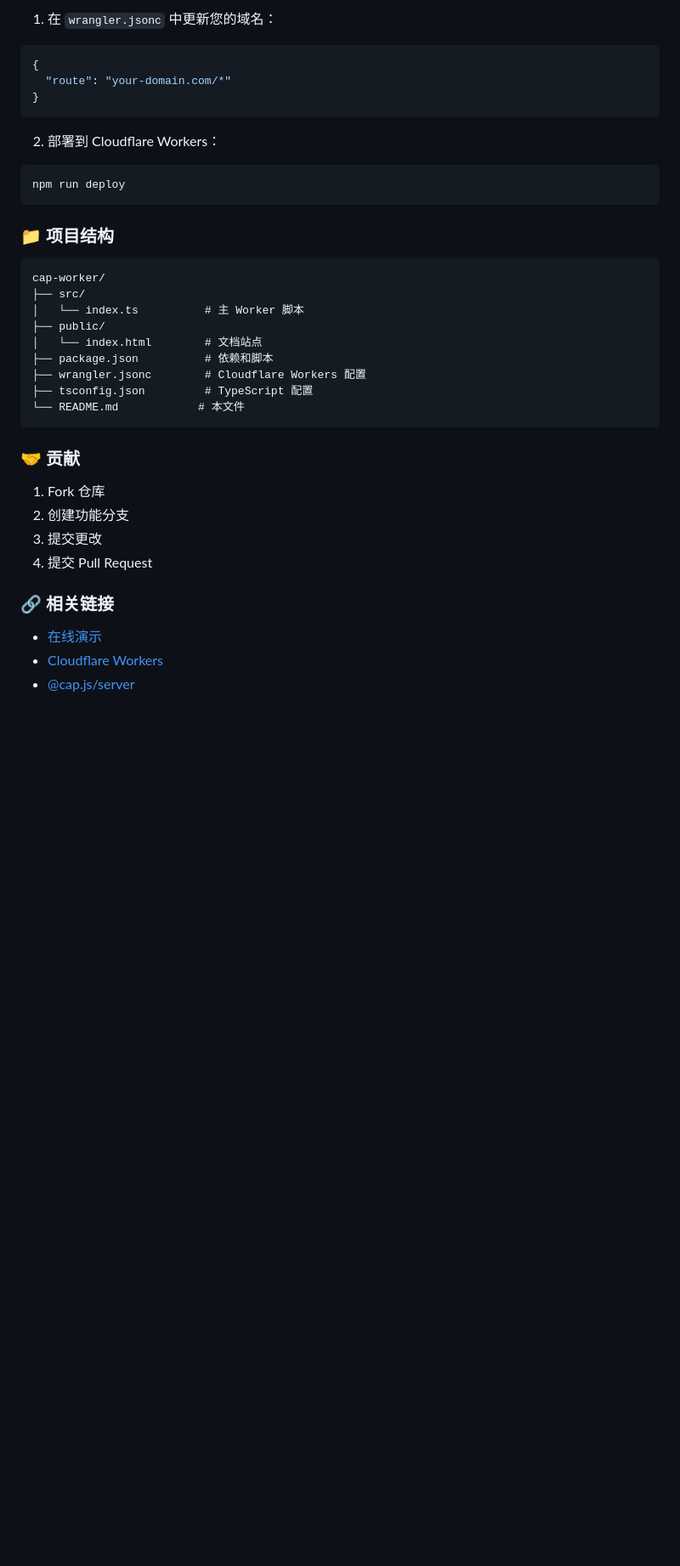
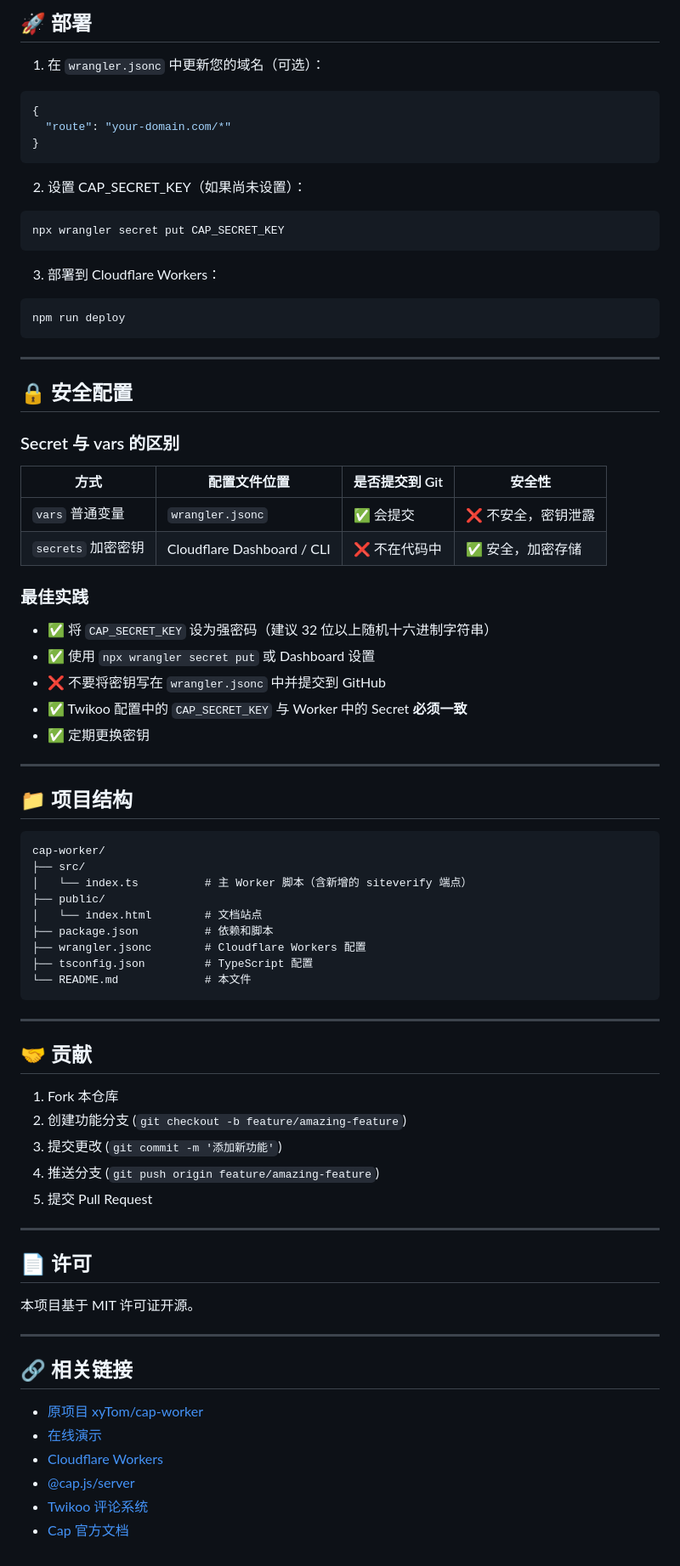
Before and after one commit to Residual-Ripple/Cap-For-Twikoo, a Markdown page: README.md, the part around the change printed below. Shown: that part at 85% size. Rendered like a GitHub page; blank space fills up the shorter version.

Commit message:
Revise README for Twikoo integration and features
Updated README to reflect changes for Twikoo compatibility and added new features.

````diff
--- a/README.md
+++ b/README.md
@@ -475,39 +419,84 @@ npm run dev
 
-1. 在 `wrangler.jsonc` 中更新您的域名：
+## 🚀 部署
+
+1. 在 `wrangler.jsonc` 中更新您的域名（可选）：
+
 ```json
 {
   "route": "your-domain.com/*"
 }
 ```
 
-2. 部署到 Cloudflare Workers：
+2. 设置 CAP_SECRET_KEY（如果尚未设置）：
+
+```bash
+npx wrangler secret put CAP_SECRET_KEY
+```
+
+3. 部署到 Cloudflare Workers：
+
 ```bash
 npm run deploy
 ```
 
-### 📁 项目结构
+---
+
+## 🔒 安全配置
+
+### Secret 与 vars 的区别
+
+| 方式 | 配置文件位置 | 是否提交到 Git | 安全性 |
+|------|-------------|---------------|--------|
+| `vars` 普通变量 | `wrangler.jsonc` | ✅ 会提交 | ❌ 不安全，密钥泄露 |
+| `secrets` 加密密钥 | Cloudflare Dashboard / CLI | ❌ 不在代码中 | ✅ 安全，加密存储 |
+
+### 最佳实践
+
+- ✅ 将 `CAP_SECRET_KEY` 设为强密码（建议 32 位以上随机十六进制字符串）
+- ✅ 使用 `npx wrangler secret put` 或 Dashboard 设置
+- ❌ 不要将密钥写在 `wrangler.jsonc` 中并提交到 GitHub
+- ✅ Twikoo 配置中的 `CAP_SECRET_KEY` 与 Worker 中的 Secret **必须一致**
+- ✅ 定期更换密钥
+
+---
+
+## 📁 项目结构
 
 ```
 cap-worker/
 ├── src/
-│   └── index.ts          # 主 Worker 脚本
+│   └── index.ts          # 主 Worker 脚本（含新增的 siteverify 端点）
 ├── public/
 │   └── index.html        # 文档站点
 ├── package.json          # 依赖和脚本
 ├── wrangler.jsonc        # Cloudflare Workers 配置
 ├── tsconfig.json         # TypeScript 配置
-└── README.md            # 本文件
+└── README.md             # 本文件
 ```
 
-### 🤝 贡献
+---
 
-1. Fork 仓库
-2. 创建功能分支
-3. 提交更改
-4. 提交 Pull Request
+## 🤝 贡献
 
-### 🔗 相关链接
+1. Fork 本仓库
+2. 创建功能分支 (`git checkout -b feature/amazing-feature`)
+3. 提交更改 (`git commit -m '添加新功能'`)
+4. 推送分支 (`git push origin feature/amazing-feature`)
+5. 提交 Pull Request
 
+---
+
+## 📄 许可
+
+本项目基于 MIT 许可证开源。
+
+---
+
+## 🔗 相关链接
+
+- [原项目 xyTom/cap-worker](https://github.com/xyTom/cap-worker)
 - [在线演示](https://captcha.gurl.eu.org/)
 - [Cloudflare Workers](https://workers.cloudflare.com/)
 - [@cap.js/server](https://www.npmjs.com/package/@cap.js/server)
+- [Twikoo 评论系统](https://github.com/twikoojs/twikoo)
+- [Cap 官方文档](https://trycap.dev)
````
Also changed, not shown: other parts of README.md (+256 -312 lines).
